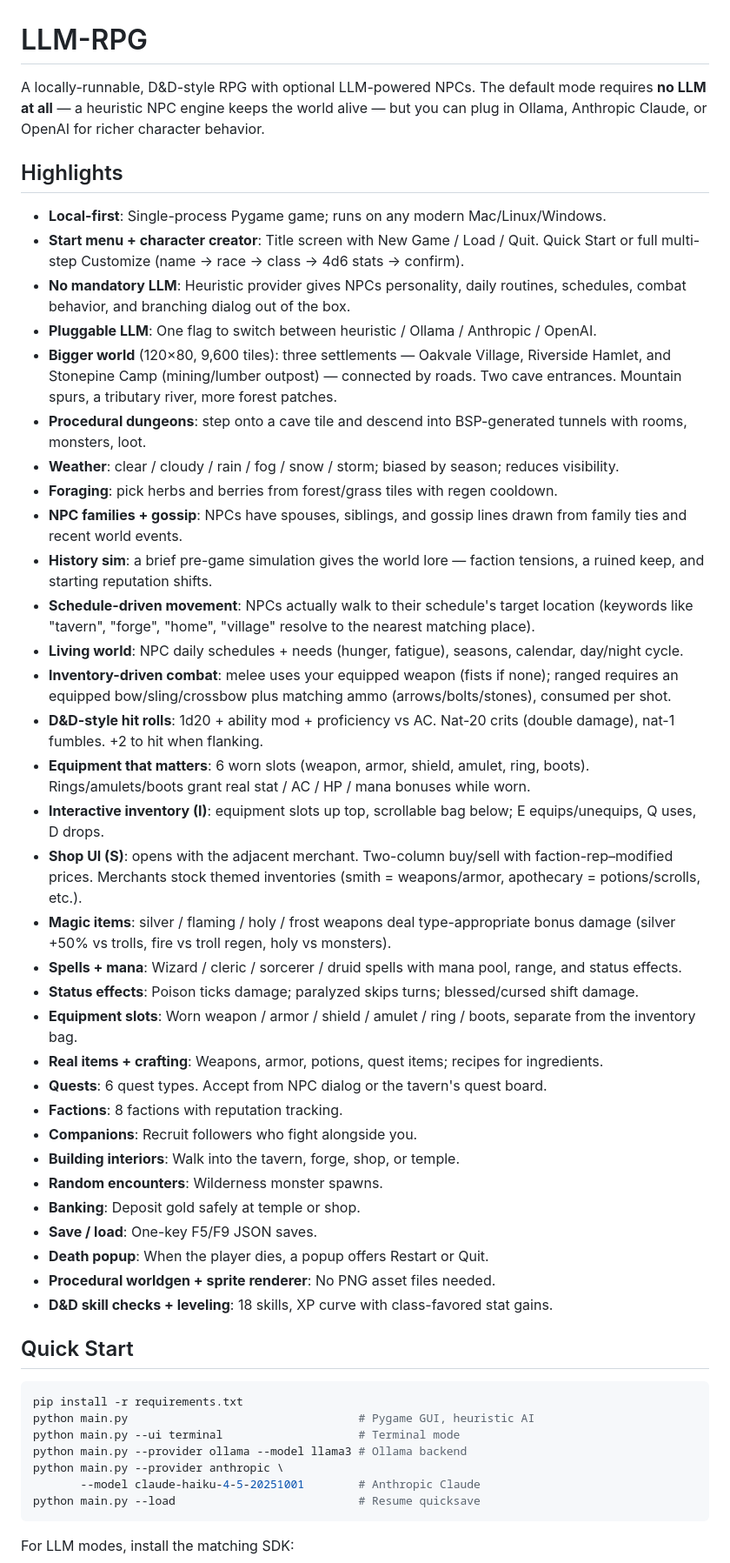
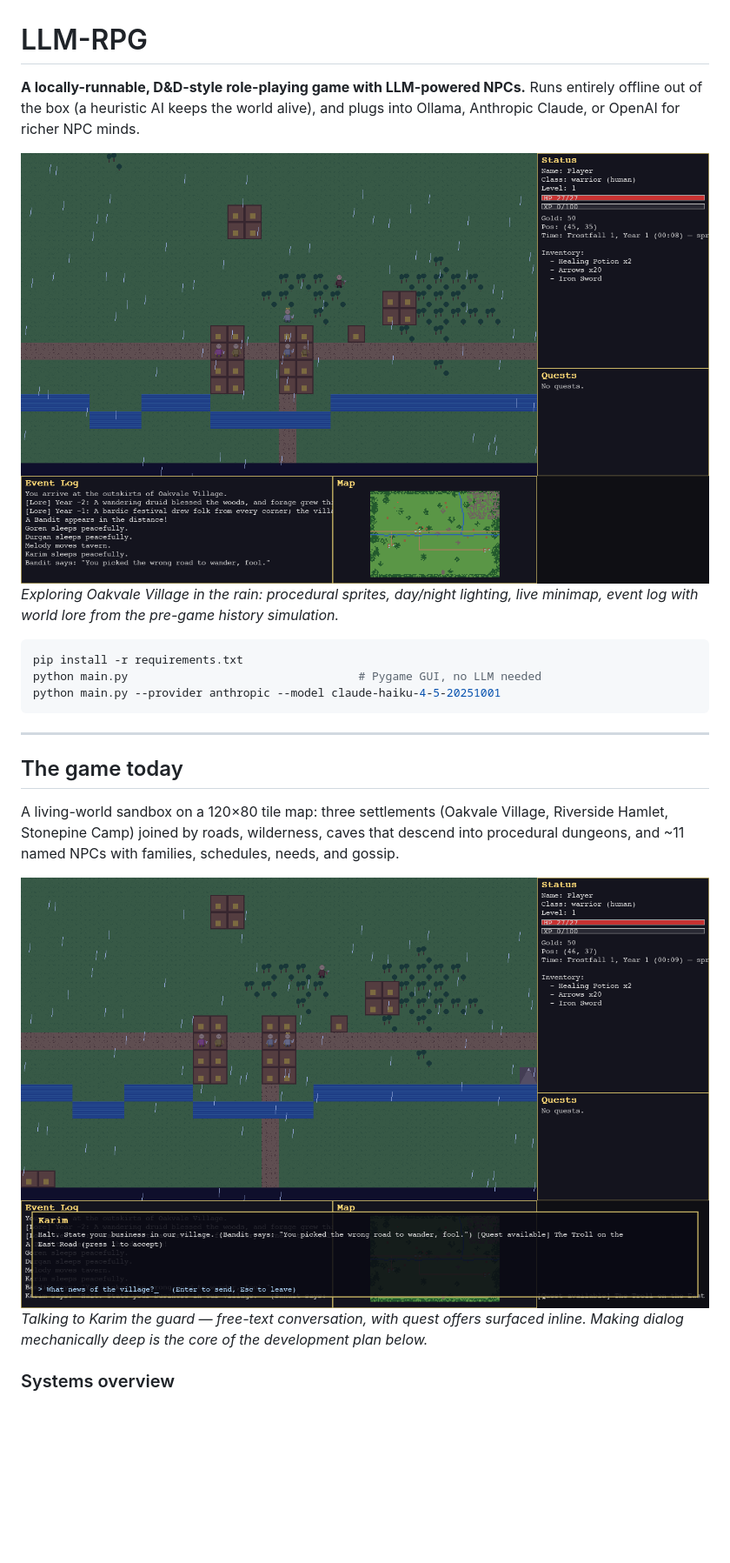
Before and after one commit to gddickinson/llm_RPG, a Markdown page: README.md, the part around one of its changes. Shown at 87% size. Drawn GitHub-style; pictures changed too: docs/img/dialog.png (added), docs/img/gameplay.png (added); blank space fills up the shorter version.

Commit message:
New illustrated README: screenshots, system/roadmap diagrams, plan summary
Co-Authored-By: Claude Fable 5 <noreply@anthropic.com>

````diff
--- a/README.md
+++ b/README.md
@@ -1,55 +1,31 @@
 # LLM-RPG
 
-A locally-runnable, D&D-style RPG with optional LLM-powered NPCs.
-The default mode requires **no LLM at all** — a heuristic NPC engine
-keeps the world alive — but you can plug in Ollama, Anthropic Claude,
-or OpenAI for richer character behavior.
+**A locally-runnable, D&D-style role-playing game with LLM-powered NPCs.**
+Runs entirely offline out of the box (a heuristic AI keeps the world alive), and
+plugs into Ollama, Anthropic Claude, or OpenAI for richer NPC minds.
 
-## Highlights
-
-- **Local-first**: Single-process Pygame game; runs on any modern Mac/Linux/Windows.
-- **Start menu + character creator**: Title screen with New Game / Load / Quit. Quick Start or full multi-step Customize (name → race → class → 4d6 stats → confirm).
-- **No mandatory LLM**: Heuristic provider gives NPCs personality, daily routines, schedules, combat behavior, and branching dialog out of the box.
-- **Pluggable LLM**: One flag to switch between heuristic / Ollama / Anthropic / OpenAI.
-- **Bigger world** (120×80, 9,600 tiles): three settlements — Oakvale Village, Riverside Hamlet, and Stonepine Camp (mining/lumber outpost) — connected by roads. Two cave entrances. Mountain spurs, a tributary river, more forest patches.
-- **Procedural dungeons**: step onto a cave tile and descend into BSP-generated tunnels with rooms, monsters, loot.
-- **Weather**: clear / cloudy / rain / fog / snow / storm; biased by season; reduces visibility.
-- **Foraging**: pick herbs and berries from forest/grass tiles with regen cooldown.
-- **NPC families + gossip**: NPCs have spouses, siblings, and gossip lines drawn from family ties and recent world events.
-- **History sim**: a brief pre-game simulation gives the world lore — faction tensions, a ruined keep, and starting reputation shifts.
-- **Schedule-driven movement**: NPCs actually walk to their schedule's target location (keywords like "tavern", "forge", "home", "village" resolve to the nearest matching place).
-- **Living world**: NPC daily schedules + needs (hunger, fatigue), seasons, calendar, day/night cycle.
-- **Inventory-driven combat**: melee uses your equipped weapon (fists if none); ranged requires an equipped bow/sling/crossbow plus matching ammo (arrows/bolts/stones), consumed per shot.
-- **D&D-style hit rolls**: 1d20 + ability mod + proficiency vs AC. Nat-20 crits (double damage), nat-1 fumbles. +2 to hit when flanking.
-- **Equipment that matters**: 6 worn slots (weapon, armor, shield, amulet, ring, boots). Rings/amulets/boots grant real stat / AC / HP / mana bonuses while worn.
-- **Interactive inventory (I)**: equipment slots up top, scrollable bag below; E equips/unequips, Q uses, D drops.
-- **Shop UI (S)**: opens with the adjacent merchant. Two-column buy/sell with faction-rep–modified prices. Merchants stock themed inventories (smith = weapons/armor, apothecary = potions/scrolls, etc.).
-- **Magic items**: silver / flaming / holy / frost weapons deal type-appropriate bonus damage (silver +50% vs trolls, fire vs troll regen, holy vs monsters).
-- **Spells + mana**: Wizard / cleric / sorcerer / druid spells with mana pool, range, and status effects.
-- **Status effects**: Poison ticks damage; paralyzed skips turns; blessed/cursed shift damage.
-- **Equipment slots**: Worn weapon / armor / shield / amulet / ring / boots, separate from the inventory bag.
-- **Real items + crafting**: Weapons, armor, potions, quest items; recipes for ingredients.
-- **Quests**: 6 quest types. Accept from NPC dialog or the tavern's quest board.
-- **Factions**: 8 factions with reputation tracking.
-- **Companions**: Recruit followers who fight alongside you.
-- **Building interiors**: Walk into the tavern, forge, shop, or temple.
-- **Random encounters**: Wilderness monster spawns.
-- **Banking**: Deposit gold safely at temple or shop.
-- **Save / load**: One-key F5/F9 JSON saves.
-- **Death popup**: When the player dies, a popup offers Restart or Quit.
-- **Procedural worldgen + sprite renderer**: No PNG asset files needed.
-- **D&D skill checks + leveling**: 18 skills, XP curve with class-favored stat gains.
-
-## Quick Start
+![Gameplay — Oakvale Village in the rain](docs/img/gameplay.png)
+*Exploring Oakvale Village in the rain: procedural sprites, day/night lighting,
+live minimap, event log with world lore from the pre-game history simulation.*
 
 ```bash
 pip install -r requirements.txt
-python main.py                                  # Pygame GUI, heuristic AI
-python main.py --ui terminal                    # Terminal mode
-python main.py --provider ollama --model llama3 # Ollama backend
-python main.py --provider anthropic \
-       --model claude-haiku-4-5-20251001        # Anthropic Claude
-python main.py --load                           # Resume quicksave
+python main.py                                  # Pygame GUI, no LLM needed
+python main.py --provider anthropic --model claude-haiku-4-5-20251001
 ```
 
-For LLM modes, install the matching SDK:
+---
+
+## The game today
+
+A living-world sandbox on a 120×80 tile map: three settlements (Oakvale Village,
+Riverside Hamlet, Stonepine Camp) joined by roads, wilderness, caves that descend
+into procedural dungeons, and ~11 named NPCs with families, schedules, needs, and
+gossip.
+
+![NPC dialog](docs/img/dialog.png)
+*Talking to Karim the guard — free-text conversation, with quest offers surfaced
+inline. Making dialog mechanically deep is the core of the development plan below.*
+
+### Systems overview
+
````
Also changed, not shown: other parts of README.md (+129 -115 lines), docs/img/inventory.png (added), 1 other file.
